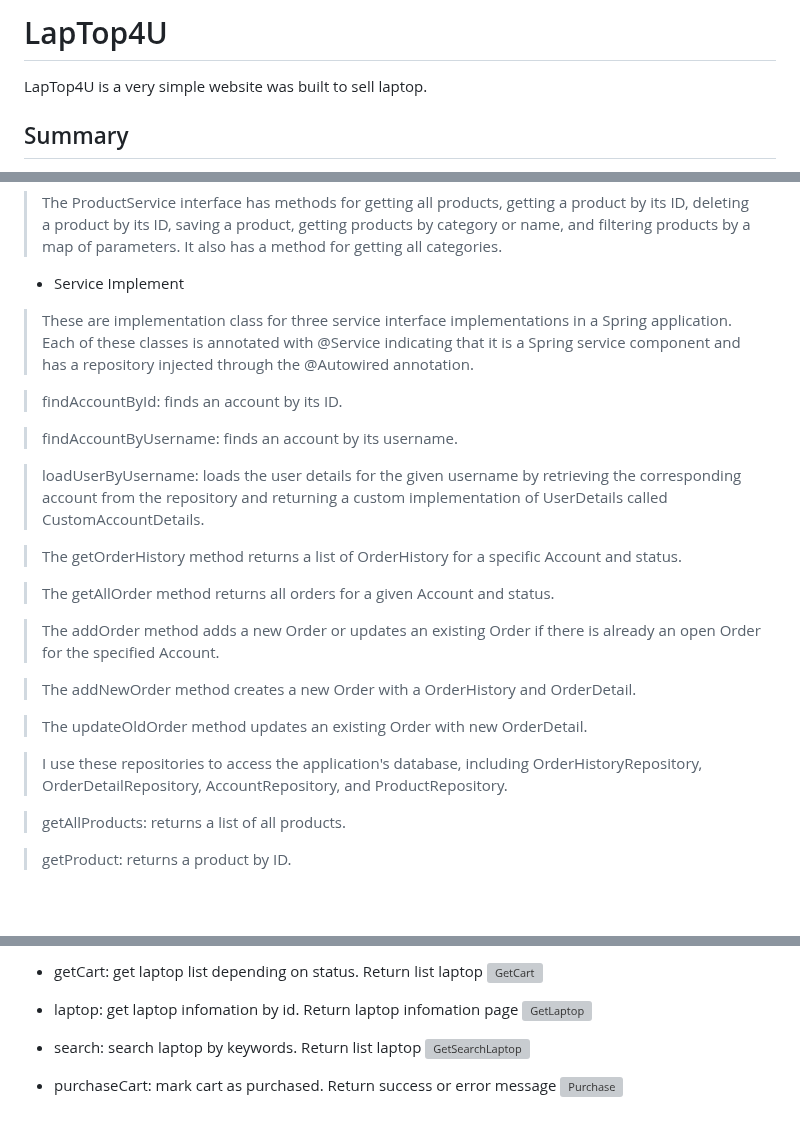
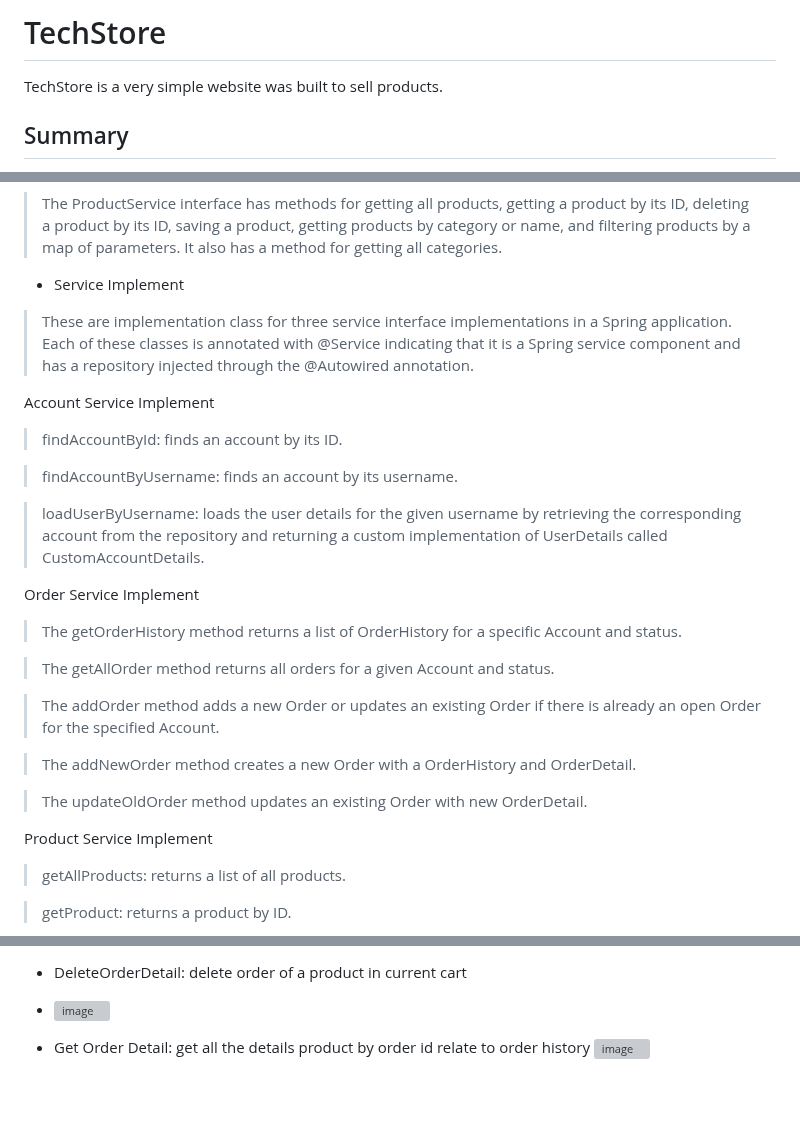
Before and after one commit to xbinh47/JAVATECH_N2T01_52000018_NguyenXuanBinh, a Markdown page: MidTerm/README.md, 3 parts joined by grey strips. GitHub-like rendering; blank space fills up the shorter version; grey boxes are pictures that could not be loaded.

```diff
--- a/MidTerm/README.md
+++ b/MidTerm/README.md
@@ -1,5 +1,5 @@
-# LapTop4U
+# TechStore
 
-LapTop4U is a very simple website was built to sell laptop.
+TechStore is a very simple website was built to sell products.
 
 ## Summary
@@ -94,11 +96,15 @@ LapTop4U is a very simple website was built to sell laptop.
   - Service Implement
   > These are implementation class for three service interface implementations in a Spring application. Each of these classes is annotated with @Service indicating that it is a Spring service component and has a repository injected through the @Autowired annotation.
 
+  Account Service Implement
+
   > findAccountById: finds an account by its ID.
 
   > findAccountByUsername: finds an account by its username.
 
   > loadUserByUsername: loads the user details for the given username by retrieving the corresponding account from the repository and returning a custom implementation of UserDetails called CustomAccountDetails.
+
+  Order Service Implement
 
   > The getOrderHistory method returns a list of OrderHistory for a specific Account and status.
 
@@ -110,7 +116,7 @@ LapTop4U is a very simple website was built to sell laptop.
 
   > The updateOldOrder method updates an existing Order with new OrderDetail.
 
-  > I use these repositories to access the application's database, including OrderHistoryRepository, OrderDetailRepository, AccountRepository, and ProductRepository.
+  Product Service Implement
 
   > getAllProducts: returns a list of all products.
 
@@ -207,12 +216,6 @@ LapTop4U is a very simple website was built to sell laptop.
 
-- getCart: get laptop list depending on status. Return list laptop
-![GetCart](https://user-images.githubusercontent.com/89438952/230541931-774b5661-ce54-4820-a346-e81573e1759c.png)
+- DeleteOrderDetail: delete order of a product in current cart
+- ![image](https://user-images.githubusercontent.com/91370679/230707993-f4b0cab7-b60b-46b3-a65c-482b669897dd.png)
 
-- laptop: get laptop infomation by id. Return laptop infomation page
-![GetLaptop](https://user-images.githubusercontent.com/89438952/230541940-44c63396-2df3-456a-80a7-8d8e638da8a4.png)
-
-- search: search laptop by keywords. Return list laptop
-![GetSearchLaptop](https://user-images.githubusercontent.com/89438952/230541955-a9cca064-24d6-4232-8f2d-71a70935452d.png)
-
-- purchaseCart: mark cart as purchased. Return success or error message
-![Purchase](https://user-images.githubusercontent.com/89438952/230541966-a9467719-b0f3-482f-9d40-14a71e2ebcdb.png)
+- Get Order Detail: get all the details product by order id relate to order history
+![image](https://user-images.githubusercontent.com/91370679/230708149-67d22545-af8d-4594-8809-3a1ea098aa91.png)
```
Also changed, not shown: other parts of MidTerm/README.md (+13 -8 lines).
